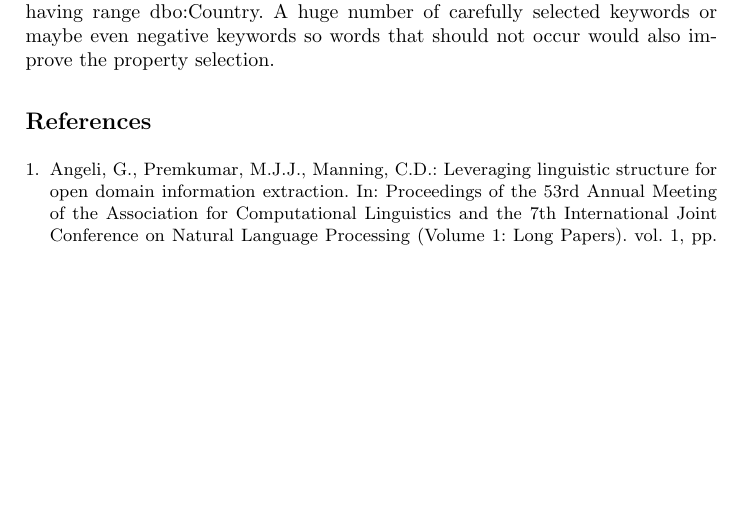
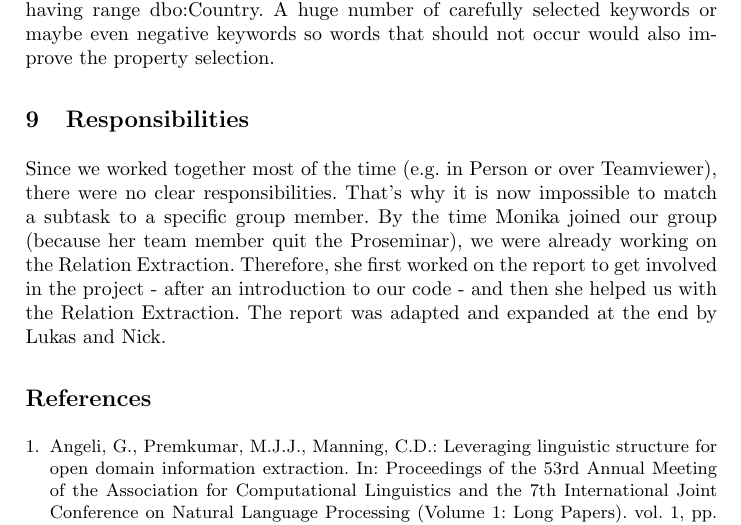
Before and after one commit to LukasBluebaum/QALD-Mini-Project, a LaTeX thesis (finaltechnicalreport.tex): part of page 9 of 9 before the commit and part of page 9 of 10 after it, cut so that both start at the same text, the shorter picture padded with empty space. Compiled offline with pdfLaTeX.

Commit message:
responsibilities

```diff
--- a/finaltechnicalreport.tex
+++ b/finaltechnicalreport.tex
@@ -266,6 +266,10 @@ In the following, we will discuss some difficulties and possible improvements. M
 The main improvement that could be made, would be to adjust the information including the keywords for the properties. Since sometimes we miss context if the property lacks the domain and/or range. For example dbo:citizenship not having range dbo:Country. A huge number of carefully selected keywords or maybe even negative keywords so words that should not occur would also improve the property selection.
 
 
+\section{Responsibilities}
+Since we worked together most of the time (e.g. in Person or over Teamviewer), there were no clear responsibilities. That's why it is now impossible to match a subtask to a specific group member. By the time Monika joined our group (because her team member quit the Proseminar), we were already working on the Relation Extraction. Therefore, she first worked on the report to get involved in the project - after an introduction to our code - and then she helped us with the Relation Extraction.
+The report was adapted and expanded at the end by Lukas and Nick.
+
 % ---- Bibliography ----
 %
 % BibTeX users should specify bibliography style 'splncs04'.
```
Also changed, not shown: finaltechnicalreport.pdf.
